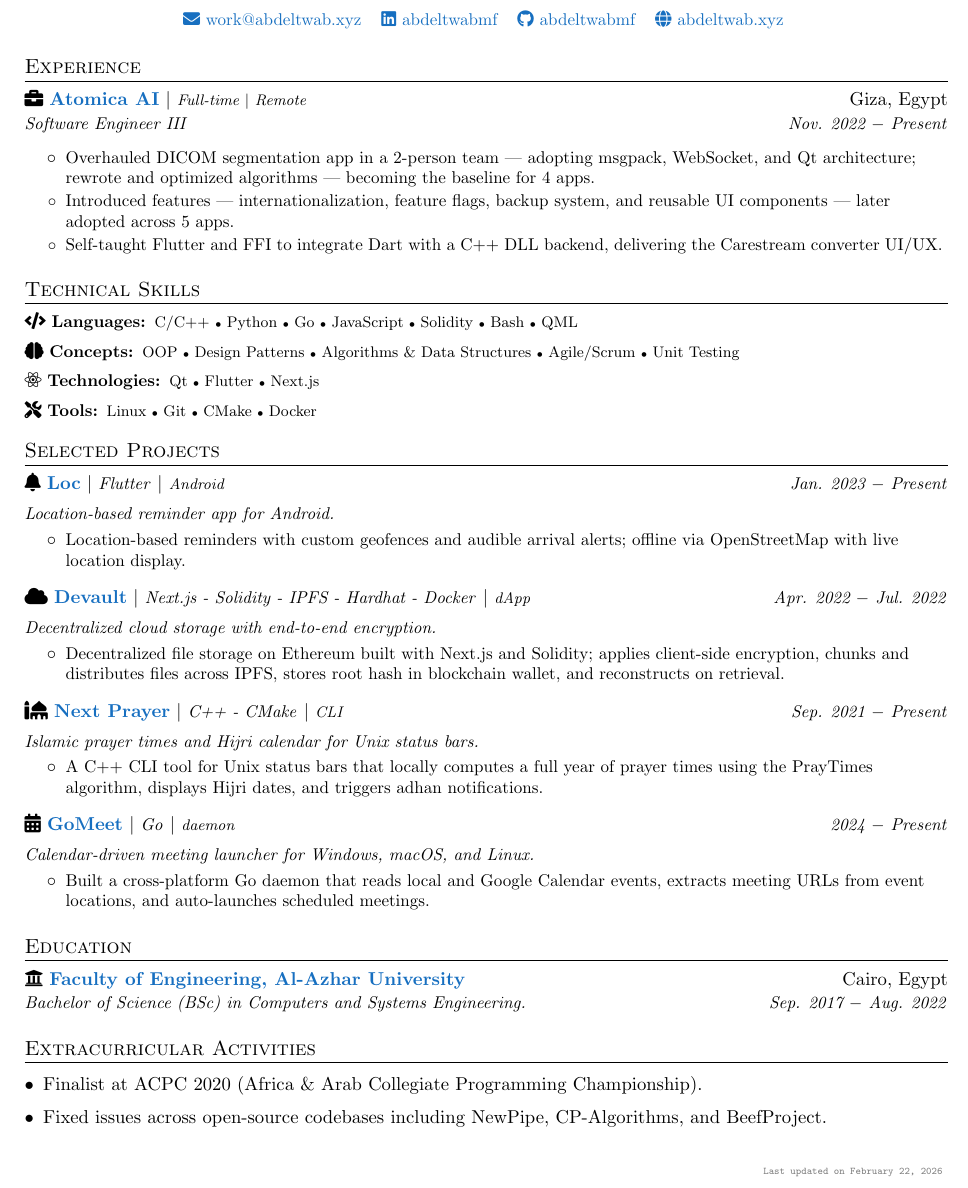
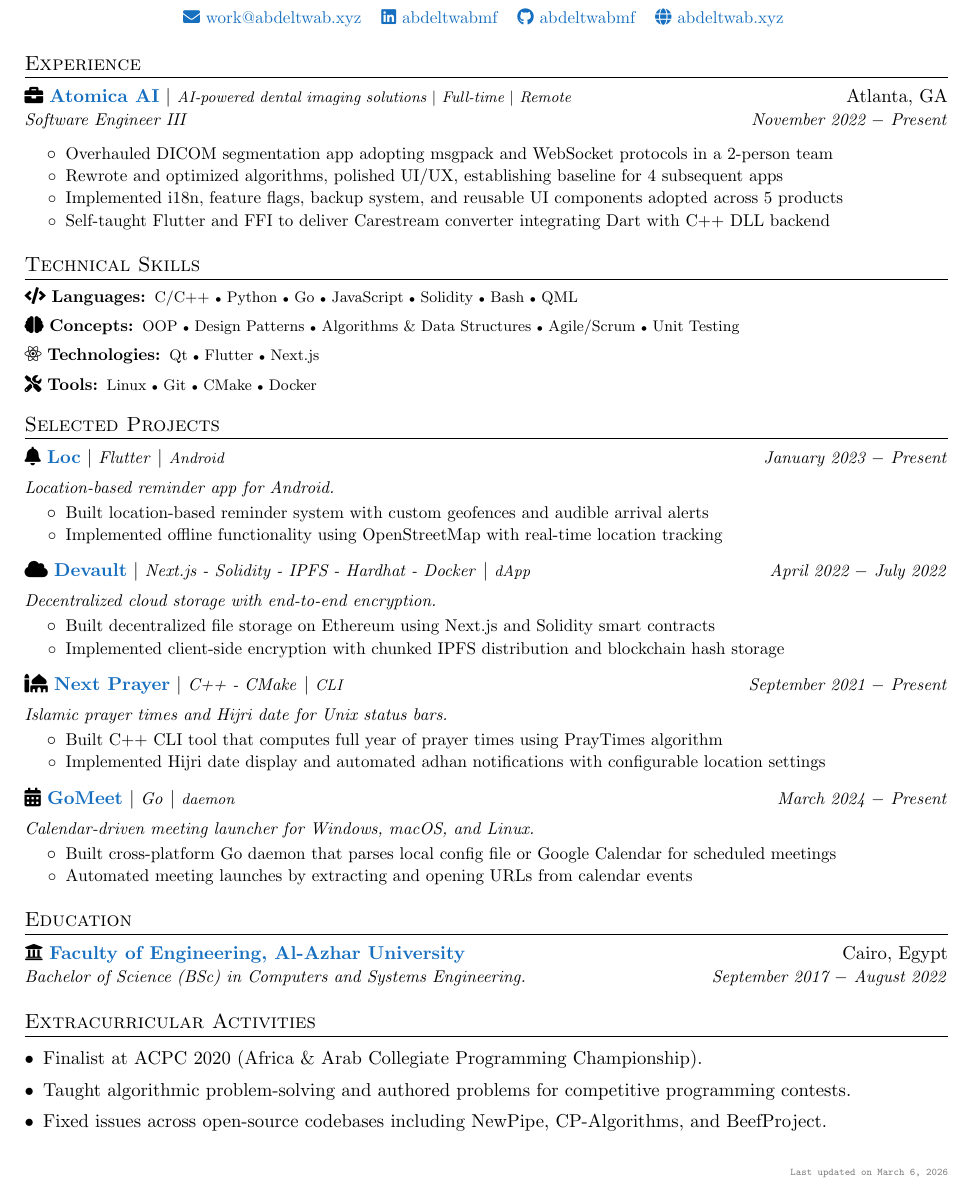
Before and after one commit to AbdeltwabMF/resume, a LaTeX CV (Abdeltwab_Fakhry_Resume.tex): part of the page, cut so that both start at the same text. Compiled offline with pdfLaTeX.

Commit message:
Restructure bullets

```diff
--- a/abdeltwab_m_fakhry_resume.tex
+++ b/Abdeltwab_Fakhry_Resume.tex
@@ -149,16 +149,18 @@
 \begin{itemize}[leftmargin=0pt]
   \experience
 	{\faIcon{briefcase}}
-	{https://atomica.ai/}{Atomica AI}{Full-time \textbar{} Remote}{Giza, Egypt}
-  {Software Engineer III}{Nov. 2022 $-$ Present}
+	{https://atomica.ai/}{Atomica AI}{AI-powered dental imaging solutions \textbar{} Full-time \textbar{} Remote}{Atlanta, GA}
+  {Software Engineer III}{November 2022 $-$ Present}
 
   \begin{itemize}
     \subexperience
-		{Overhauled DICOM segmentation app in a 2-person team — adopting msgpack, WebSocket, and Qt architecture; rewrote and optimized algorithms — becoming the baseline for 4 apps.}
+		{Overhauled DICOM segmentation app adopting msgpack and WebSocket protocols in a 2-person team}
     \subexperience
-		{Introduced features — internationalization, feature flags, backup system, and reusable UI components — later adopted across 5 apps.}
+		{Rewrote and optimized algorithms, polished UI/UX, establishing baseline for 4 subsequent apps}
     \subexperience
-		{Self-taught Flutter and FFI to integrate Dart with a C++ DLL backend, delivering the Carestream converter UI/UX.}
+		{Implemented i18n, feature flags, backup system, and reusable UI components adopted across 5 products}
+    \subexperience
+		{Self-taught Flutter and FFI to deliver Carestream converter integrating Dart with C++ DLL backend}
   \end{itemize}\vspace{-4pt}
 \end{itemize}
 
@@ -187,46 +189,54 @@
 \begin{itemize}[leftmargin=0pt]
   \project
   {\faIcon{bell}}
-  {Loc}{Jan. 2023 $-$ Present}
+  {Loc}{January 2023 $-$ Present}
   {https://github.com/AbdeltwabMF/loc/releases/latest}{Flutter}
   {Location-based reminder app for Android.}{Android}
 
   \begin{itemize}
     \subproject
-    {Location-based reminders with custom geofences and audible arrival alerts; offline via OpenStreetMap with live location display.}
+    {Built location-based reminder system with custom geofences and audible arrival alerts}
+    \subproject
+    {Implemented offline functionality using OpenStreetMap with real-time location tracking}
   \end{itemize}\vspace{-4pt}
 
   \project
   {\faIcon{cloud}}
-  {Devault}{Apr. 2022 $-$ Jul. 2022}
+  {Devault}{April 2022 $-$ July 2022}
   {https://devault.vercel.app/}{Next.js - Solidity - IPFS - Hardhat - Docker}
   {Decentralized cloud storage with end-to-end encryption.}{dApp}
 
   \begin{itemize}
     \subproject
-    {Decentralized file storage on Ethereum built with Next.js and Solidity; applies client-side encryption, chunks and distributes files across IPFS, stores root hash in blockchain wallet, and reconstructs on retrieval.}
+    {Built decentralized file storage on Ethereum using Next.js and Solidity smart contracts}
+    \subproject
+    {Implemented client-side encryption with chunked IPFS distribution and blockchain hash storage}
   \end{itemize}\vspace{-4pt}
 
   \project
   {\faIcon{mosque}}
-  {Next Prayer}{Sep. 2021 $-$ Present}
+  {Next Prayer}{September 2021 $-$ Present}
   {https://github.com/AbdeltwabMF/next-prayer}{C++ - CMake}
-  {Islamic prayer times and Hijri calendar for Unix status bars.}{CLI}
+  {Islamic prayer times and Hijri date for Unix status bars.}{CLI}
 
   \begin{itemize}
     \subproject
-    {A C++ CLI tool for Unix status bars that locally computes a full year of prayer times using the PrayTimes algorithm, displays Hijri dates, and triggers adhan notifications.}
+    {Built C++ CLI tool that computes full year of prayer times using PrayTimes algorithm}
+    \subproject
+    {Implemented Hijri date display and automated adhan notifications with configurable location settings}
   \end{itemize}\vspace{-4pt}
 
   \project
   {\faIcon{calendar-alt}}
-  {GoMeet}{2024 $-$ Present}
+  {GoMeet}{March 2024 $-$ Present}
   {https://github.com/AbdeltwabMF/gomeet}{Go}
   {Calendar-driven meeting launcher for Windows, macOS, and Linux.}{daemon}
 
   \begin{itemize}
     \subproject
-    {Built a cross-platform Go daemon that reads local and Google Calendar events, extracts meeting URLs from event locations, and auto-launches scheduled meetings.}
+    {Built cross-platform Go daemon that parses local config file or Google Calendar for scheduled meetings}
+    \subproject
+    {Automated meeting launches by extracting and opening URLs from calendar events}
   \end{itemize}\vspace{-4pt}
 \end{itemize}
 
@@ -237,7 +247,7 @@
   {\faIcon{university}}
 	{https://eng-azhar.net/}
   {Faculty of Engineering, Al-Azhar University}{ Cairo, Egypt}
-  {Bachelor of Science (BSc) in Computers and Systems Engineering.}{Sep. 2017 $-$ Aug. 2022}
+  {Bachelor of Science (BSc) in Computers and Systems Engineering.}{September 2017 $-$ August 2022}
 \end{itemize}
 
 % ---- Competitive Programming ---- %
@@ -245,6 +255,10 @@
 \begin{itemize}[leftmargin=*]
   \extracurricularactivity
   {Finalist at ACPC 2020 (Africa \& Arab Collegiate Programming Championship).}
+  {}{}
+
+  \extracurricularactivity
+  {Taught algorithmic problem-solving and authored problems for competitive programming contests.}
   {}{}
 
   \extracurricularactivity
@@ -256,7 +270,7 @@
 \begin{flushright}
 	\texttt{\tiny
 		\color{gray}
-		Last updated on February 22, 2026
+		Last updated on \today
 	}
 \end{flushright}
 
```
Also changed, not shown: Abdeltwab_Fakhry_Resume.pdf (added), Makefile, assets/preview.png, 1 other file.
